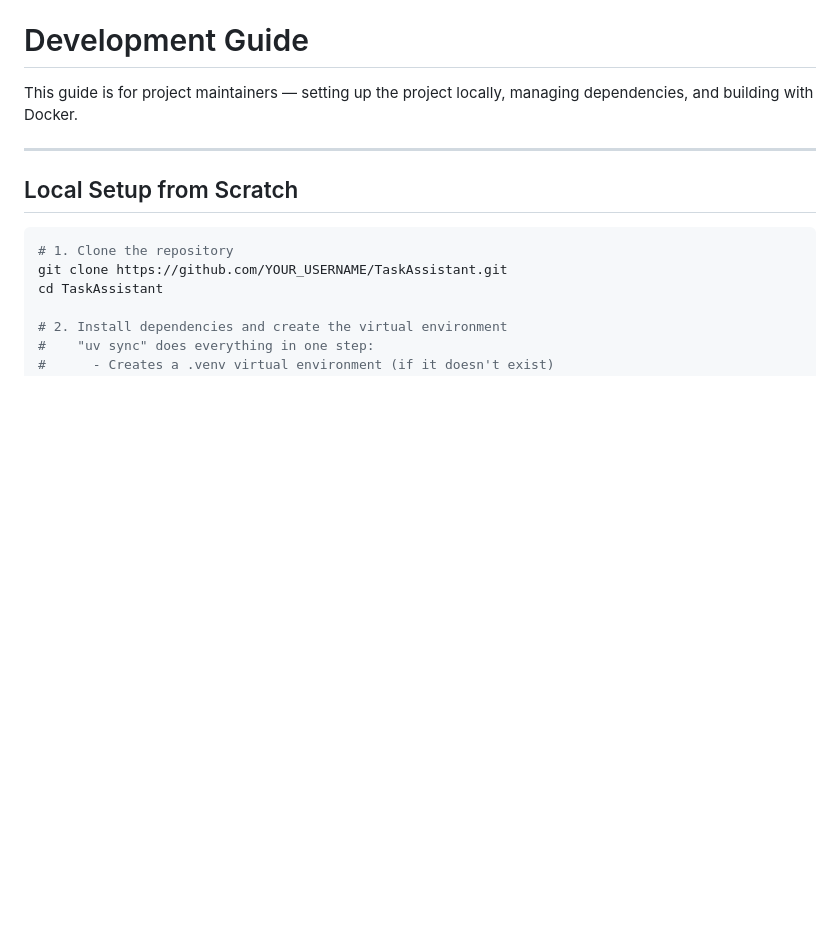
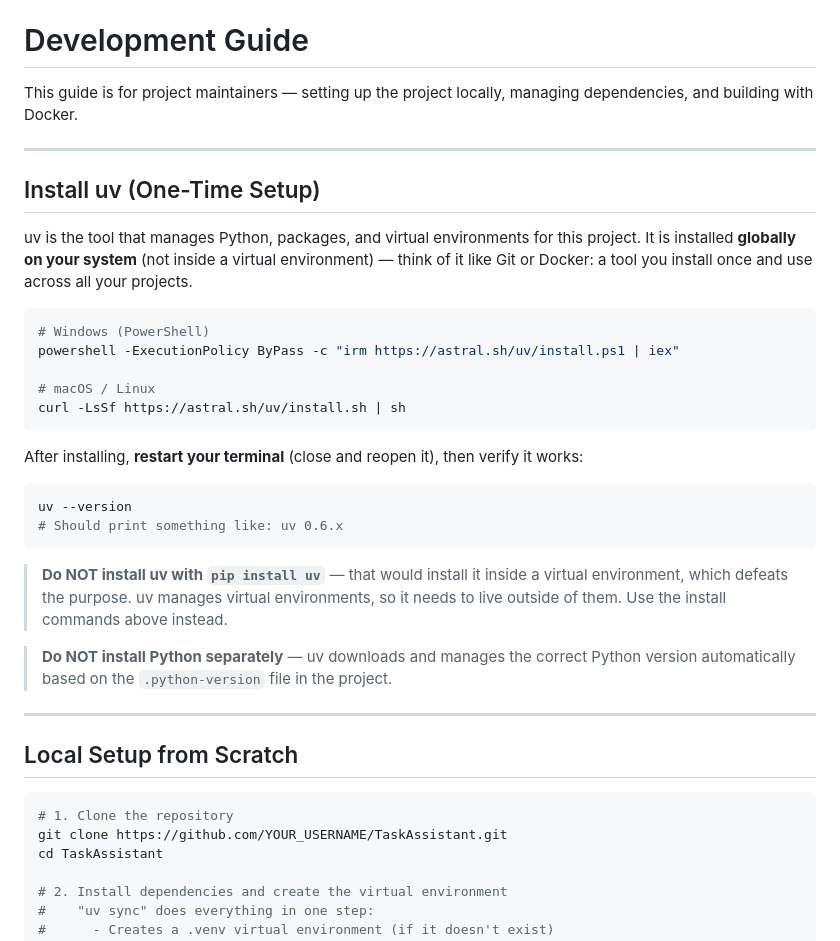
Before and after one commit to hasankanaan26/fast-api-starter-repo, a Markdown page: docs/DEVELOPMENT.md, the part around the change. Rendered like a GitHub page; blank space fills up the shorter version.

Commit message:
uv installation details

````diff
--- a/docs/DEVELOPMENT.md
+++ b/docs/DEVELOPMENT.md
@@ -1,6 +1,31 @@
 # Development Guide
 
 This guide is for project maintainers — setting up the project locally, managing dependencies, and building with Docker.
+
+---
+
+## Install uv (One-Time Setup)
+
+uv is the tool that manages Python, packages, and virtual environments for this project. It is installed **globally on your system** (not inside a virtual environment) — think of it like Git or Docker: a tool you install once and use across all your projects.
+
+```bash
+# Windows (PowerShell)
+powershell -ExecutionPolicy ByPass -c "irm https://astral.sh/uv/install.ps1 | iex"
+
+# macOS / Linux
+curl -LsSf https://astral.sh/uv/install.sh | sh
+```
+
+After installing, **restart your terminal** (close and reopen it), then verify it works:
+
+```bash
+uv --version
+# Should print something like: uv 0.6.x
+```
+
+> **Do NOT install uv with `pip install uv`** — that would install it inside a virtual environment, which defeats the purpose. uv manages virtual environments, so it needs to live outside of them. Use the install commands above instead.
+
+> **Do NOT install Python separately** — uv downloads and manages the correct Python version automatically based on the `.python-version` file in the project.
 
 ---
 
````
Also changed, not shown: docs/DEBUGGING.md (+3 -2 lines).
